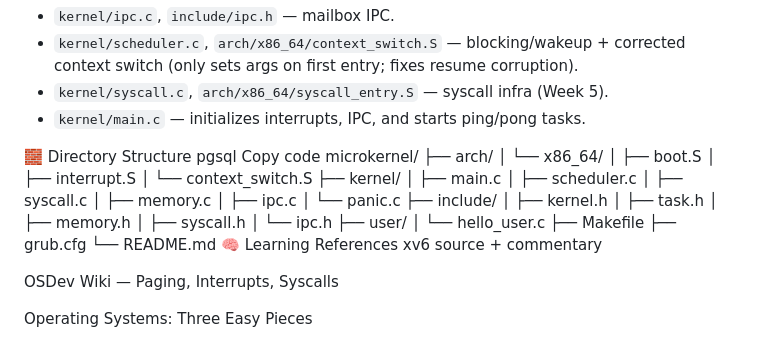
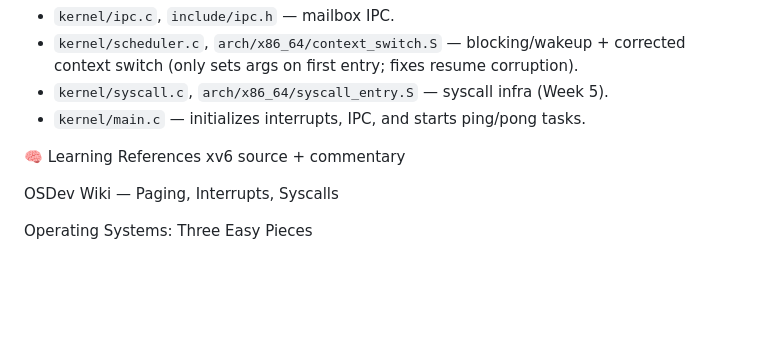
Before and after one commit to Ojhaharsh/Microkernel-OS, a Markdown page: README.md, the part around the change. Rendered like a GitHub page; blank space fills up the shorter version.

```diff
--- a/README.md
+++ b/README.md
@@ -179,33 +179,7 @@ Files:
 - `kernel/syscall.c`, `arch/x86_64/syscall_entry.S` — syscall infra (Week 5).
 - `kernel/main.c` — initializes interrupts, IPC, and starts ping/pong tasks.
 
-🧱 Directory Structure
-pgsql
-Copy code
-microkernel/
-├── arch/
-│   └── x86_64/
-│       ├── boot.S
-│       ├── interrupt.S
-│       └── context_switch.S
-├── kernel/
-│   ├── main.c
-│   ├── scheduler.c
-│   ├── syscall.c
-│   ├── memory.c
-│   ├── ipc.c
-│   └── panic.c
-├── include/
-│   ├── kernel.h
-│   ├── task.h
-│   ├── memory.h
-│   ├── syscall.h
-│   └── ipc.h
-├── user/
-│   └── hello_user.c
-├── Makefile
-├── grub.cfg
-└── README.md
+
 🧠 Learning References
 xv6 source + commentary
 
```
